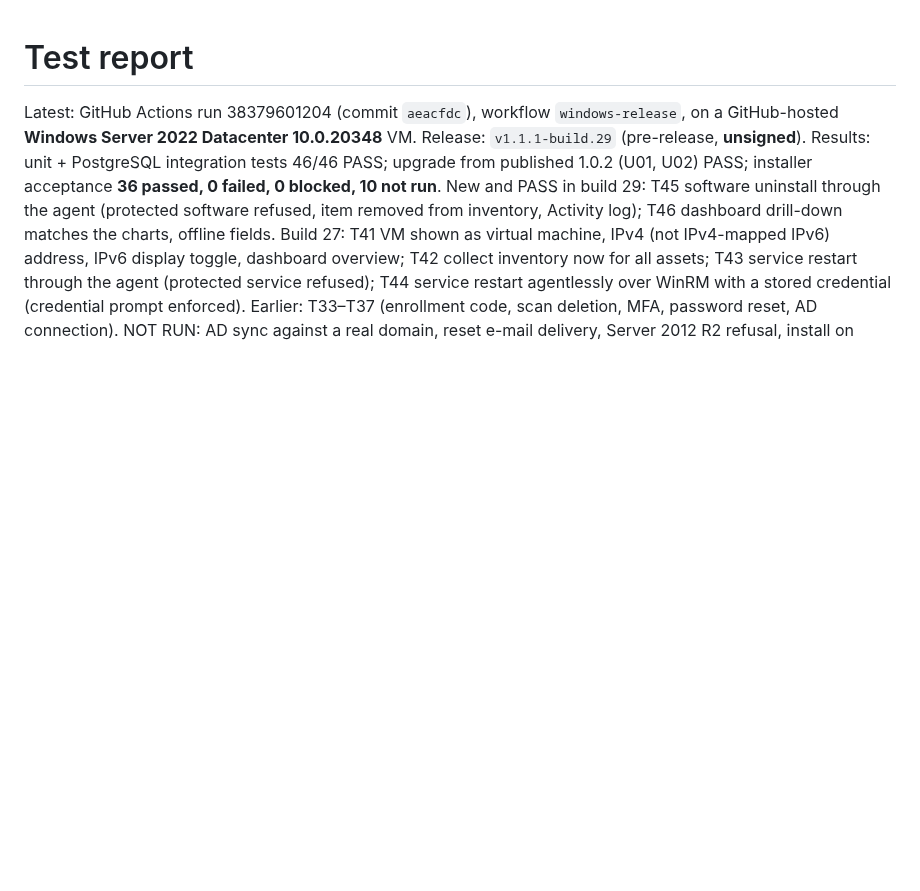
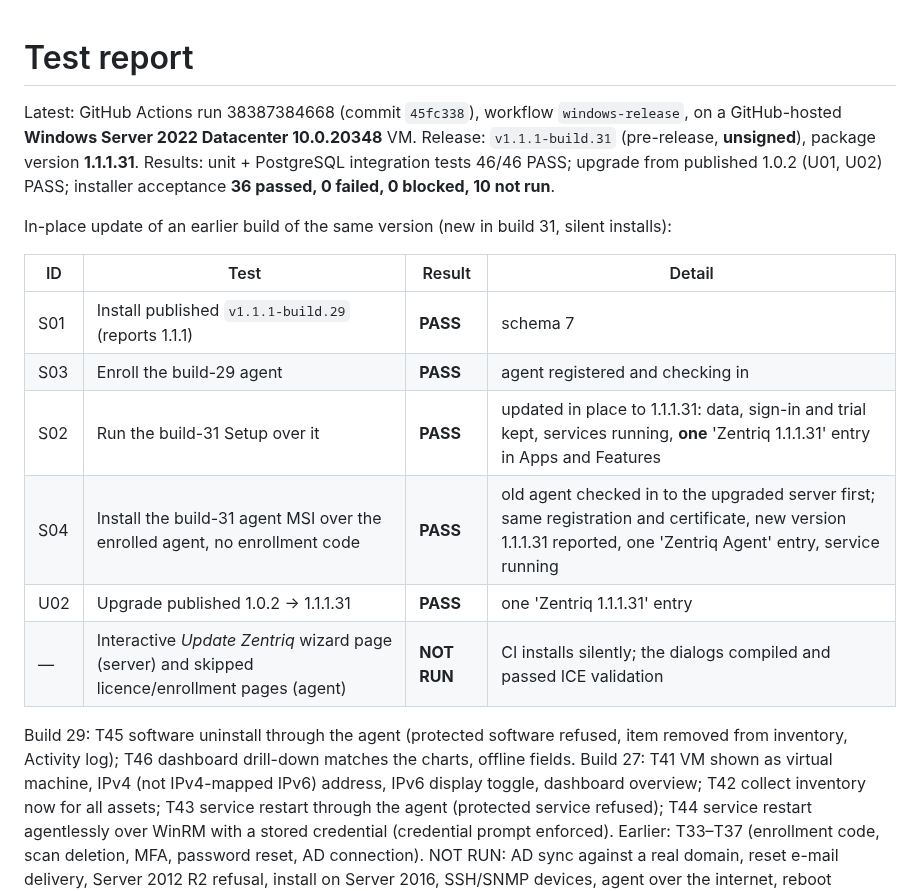
Before and after one commit to sanjibmon/zentriq, a Markdown page: docs/test-report.md, the part around the change. Drawn GitHub-style; blank space fills up the shorter version.

Commit message:
Test report: build 31 in-place update results
Co-Authored-By: Claude Opus 5.5 <noreply@anthropic.com>
Claude-Session: https://claude.ai/code/session_01CQE2gYENhZq87BPDHaV6Ru

```diff
--- a/docs/test-report.md
+++ b/docs/test-report.md
@@ -1,9 +1,23 @@
 # Test report
 
-Latest: GitHub Actions run 38379601204 (commit `aeacfdc`), workflow `windows-release`, on a GitHub-hosted
-**Windows Server 2022 Datacenter 10.0.20348** VM. Release: `v1.1.1-build.29` (pre-release, **unsigned**).
+Latest: GitHub Actions run 38387384668 (commit `45fc338`), workflow `windows-release`, on a GitHub-hosted
+**Windows Server 2022 Datacenter 10.0.20348** VM. Release: `v1.1.1-build.31` (pre-release, **unsigned**), package
+version **1.1.1.31**.
 Results: unit + PostgreSQL integration tests 46/46 PASS; upgrade from published 1.0.2 (U01, U02) PASS;
-installer acceptance **36 passed, 0 failed, 0 blocked, 10 not run**. New and PASS in build 29: T45 software uninstall through the agent (protected software refused, item removed from inventory, Activity log); T46 dashboard drill-down matches the charts, offline fields. Build 27: T41 VM shown as
+installer acceptance **36 passed, 0 failed, 0 blocked, 10 not run**.
+
+In-place update of an earlier build of the same version (new in build 31, silent installs):
+
+| ID | Test | Result | Detail |
+|---|---|---|---|
+| S01 | Install published `v1.1.1-build.29` (reports 1.1.1) | **PASS** | schema 7 |
+| S03 | Enroll the build-29 agent | **PASS** | agent registered and checking in |
+| S02 | Run the build-31 Setup over it | **PASS** | updated in place to 1.1.1.31: data, sign-in and trial kept, services running, **one** 'Zentriq 1.1.1.31' entry in Apps and Features |
+| S04 | Install the build-31 agent MSI over the enrolled agent, no enrollment code | **PASS** | old agent checked in to the upgraded server first; same registration and certificate, new version 1.1.1.31 reported, one 'Zentriq Agent' entry, service running |
+| U02 | Upgrade published 1.0.2 → 1.1.1.31 | **PASS** | one 'Zentriq 1.1.1.31' entry |
+| — | Interactive *Update Zentriq* wizard page (server) and skipped licence/enrollment pages (agent) | **NOT RUN** | CI installs silently; the dialogs compiled and passed ICE validation |
+
+Build 29: T45 software uninstall through the agent (protected software refused, item removed from inventory, Activity log); T46 dashboard drill-down matches the charts, offline fields. Build 27: T41 VM shown as
 virtual machine, IPv4 (not IPv4-mapped IPv6) address, IPv6 display toggle, dashboard overview; T42 collect inventory
 now for all assets; T43 service restart through the agent (protected service refused); T44 service restart agentlessly
 over WinRM with a stored credential (credential prompt enforced). Earlier: T33–T37 (enrollment code, scan deletion,
```
